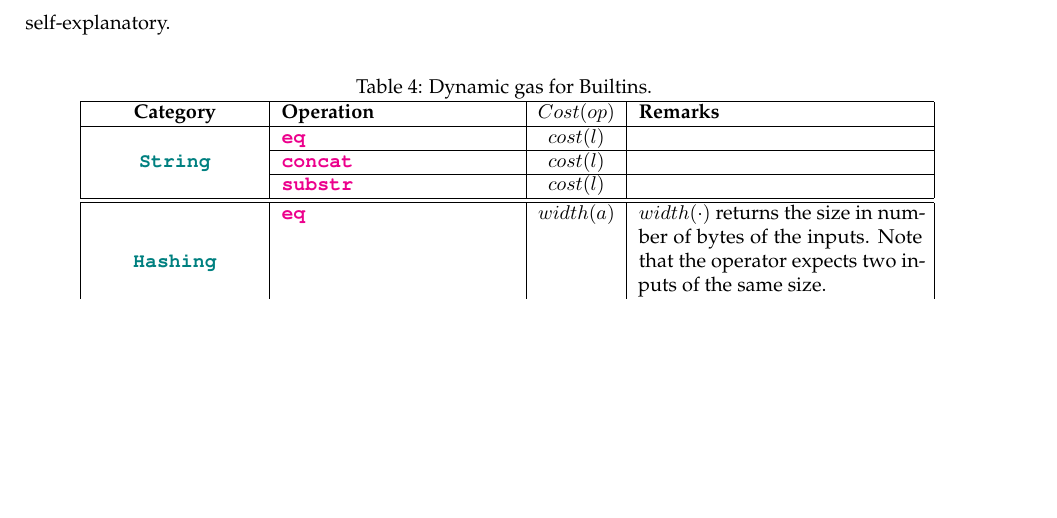
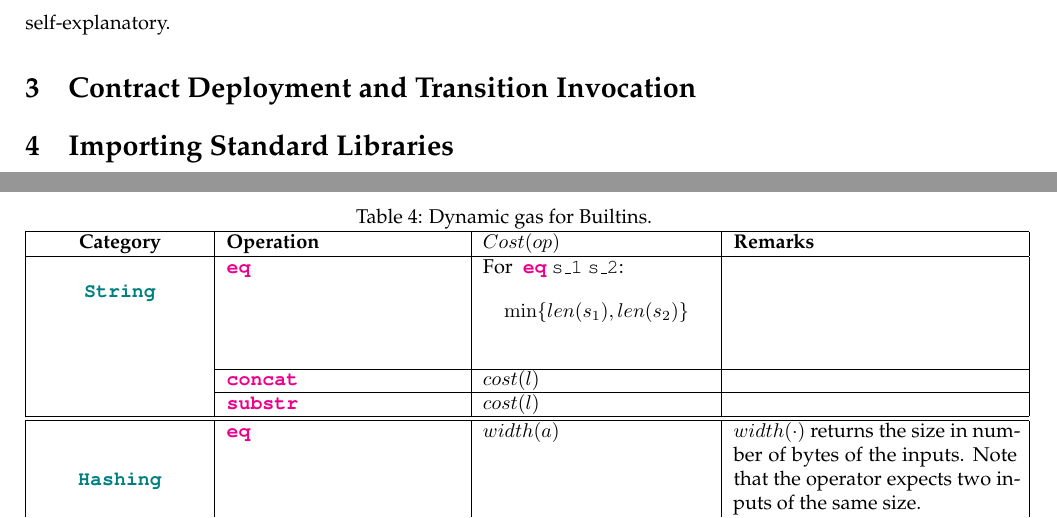
Before and after one commit to AmritKumar/gas-docs, a LaTeX document (doc.tex): part of page 3 of 3 before the commit and two parts of pages 3 and 4 of 4 after it, the two joined at a grey line, cut so that both start at the same text, the shorter picture padded with empty space. Compiled offline with pdfLaTeX.

Commit message:
String Builtin

```diff
--- a/doc.tex
+++ b/doc.tex
@@ -236,7 +236,8 @@ are self-explanatory.
 	\hline
 		\textbf{Category} & \textbf{Operation} & \textbf{$Cost(op)$} & \textbf{Remarks} \\ \hline
 		\multirow{3}{*}{\textbf{\texttt{\textcolor{teal}{String}}}} &
-		\textbf{\texttt{\textcolor{magenta}{eq}}} & $cost(l)$  & \\
+		\textbf{\texttt{\textcolor{magenta}{eq}}} & For \textbf{ \texttt{\textcolor{magenta}{eq}}} \texttt{s\_1} \texttt{s\_2}: $$ \min \{len(s_1), len(s_2)\} $$
+		& \\
 		\cline{2-4}
 		 & \texttt{\textbf{\textcolor{magenta}{concat}}} & $cost(l)$  & \\ \cline{2-4}
 		 & \textbf{\texttt{\textcolor{magenta}{substr}}} & $cost(l)$  & \\ \hline \hline
@@ -367,8 +368,8 @@ are self-explanatory.
 
 
 
-%\section{Contract Deployment}
+\section{Contract Deployment and Transition Invocation}
 
-%\section{Importing Standard Libraries}
+\section{Importing Standard Libraries}
 
 \end{document}
```
Also changed, not shown: doc.tex (2 more changed lines).
